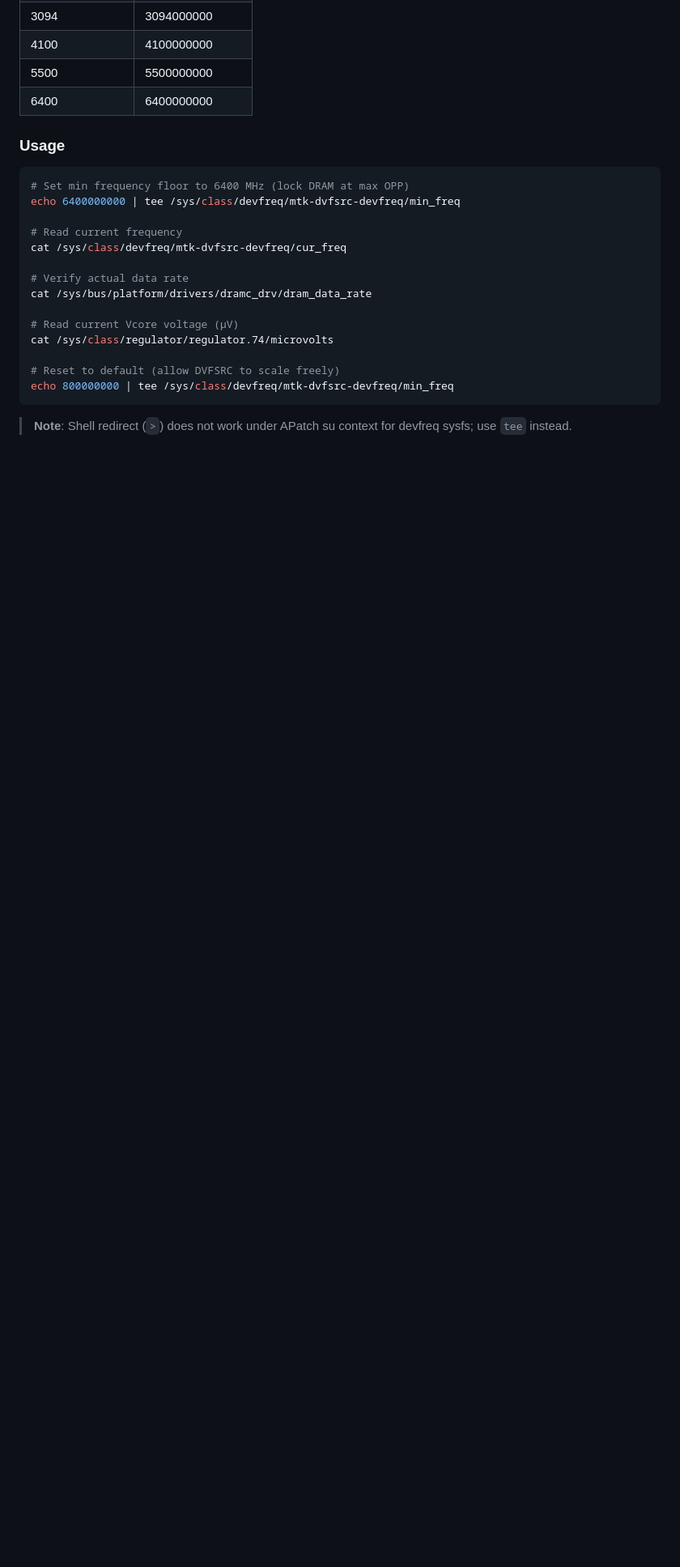
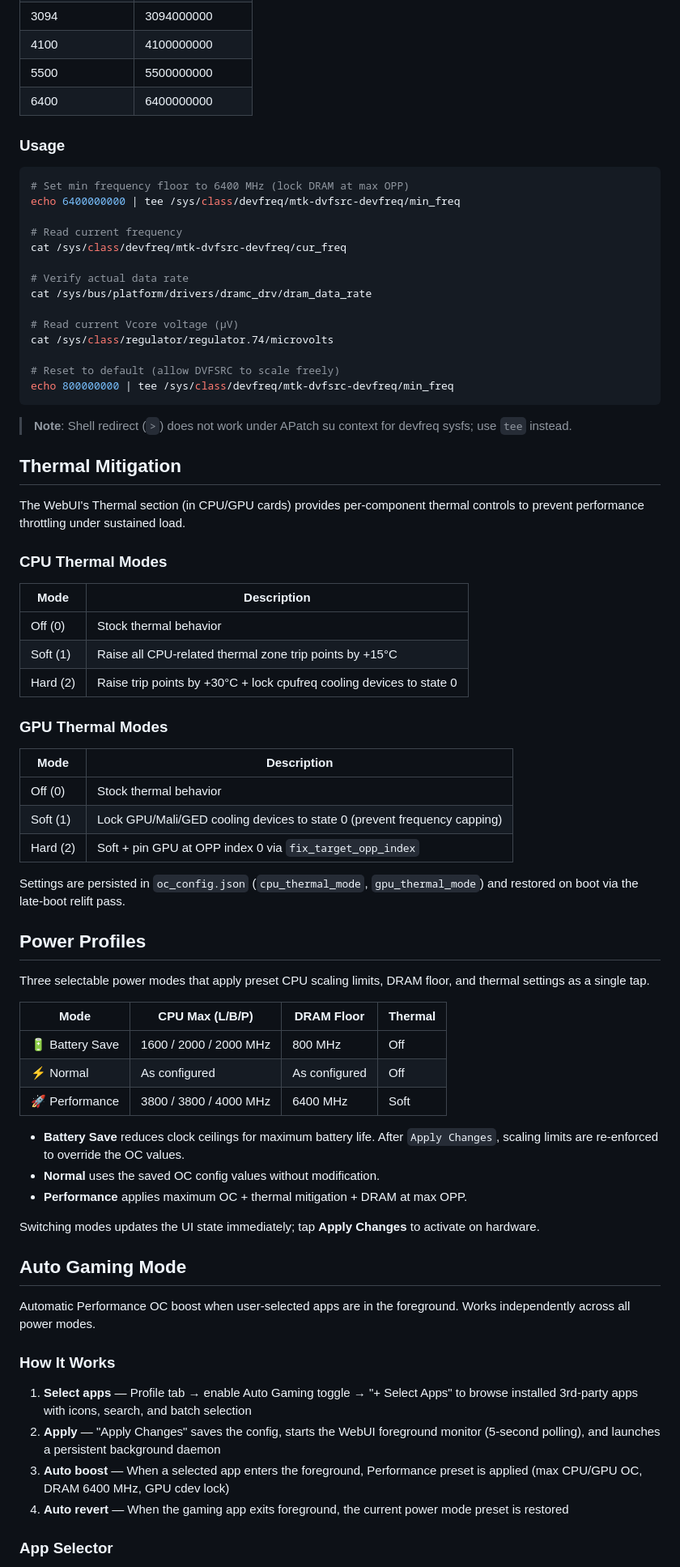
Before and after one commit to zerofrip/Headwolf_F8_KPM_OC_APatch, a Markdown page: README.md, the part around one of its changes. Shown at 81% size. Rendered like a GitHub page; blank space fills up the shorter version.

```diff
--- a/README.md
+++ b/README.md
@@ -209,3 +221,54 @@ echo 800000000 | tee /sys/class/devfreq/mtk-dvfsrc-devfreq/min_freq
 
 > **Note**: Shell redirect (`>`) does not work under APatch su context for devfreq sysfs; use `tee` instead.
 
+## Thermal Mitigation
+
+The WebUI's Thermal section (in CPU/GPU cards) provides per-component thermal controls to prevent performance throttling under sustained load.
+
+### CPU Thermal Modes
+
+| Mode | Description |
+|------|-------------|
+| Off (0) | Stock thermal behavior |
+| Soft (1) | Raise all CPU-related thermal zone trip points by +15°C |
+| Hard (2) | Raise trip points by +30°C + lock cpufreq cooling devices to state 0 |
+
+### GPU Thermal Modes
+
+| Mode | Description |
+|------|-------------|
+| Off (0) | Stock thermal behavior |
+| Soft (1) | Lock GPU/Mali/GED cooling devices to state 0 (prevent frequency capping) |
+| Hard (2) | Soft + pin GPU at OPP index 0 via `fix_target_opp_index` |
+
+Settings are persisted in `oc_config.json` (`cpu_thermal_mode`, `gpu_thermal_mode`) and restored on boot via the late-boot relift pass.
+
+## Power Profiles
+
+Three selectable power modes that apply preset CPU scaling limits, DRAM floor, and thermal settings as a single tap.
+
+| Mode | CPU Max (L/B/P) | DRAM Floor | Thermal |
+|------|------------------|------------|---------|
+| 🔋 Battery Save | 1600 / 2000 / 2000 MHz | 800 MHz | Off |
+| ⚡ Normal | As configured | As configured | Off |
+| 🚀 Performance | 3800 / 3800 / 4000 MHz | 6400 MHz | Soft |
+
+- **Battery Save** reduces clock ceilings for maximum battery life. After `Apply Changes`, scaling limits are re-enforced to override the OC values.
+- **Normal** uses the saved OC config values without modification.
+- **Performance** applies maximum OC + thermal mitigation + DRAM at max OPP.
+
+Switching modes updates the UI state immediately; tap **Apply Changes** to activate on hardware.
+
+## Auto Gaming Mode
+
+Automatic Performance OC boost when user-selected apps are in the foreground. Works independently across all power modes.
+
+### How It Works
+
+1. **Select apps** — Profile tab → enable Auto Gaming toggle → "+ Select Apps" to browse installed 3rd-party apps with icons, search, and batch selection
+2. **Apply** — "Apply Changes" saves the config, starts the WebUI foreground monitor (5-second polling), and launches a persistent background daemon
+3. **Auto boost** — When a selected app enters the foreground, Performance preset is applied (max CPU/GPU OC, DRAM 6400 MHz, GPU cdev lock)
+4. **Auto revert** — When the gaming app exits foreground, the current power mode preset is restored
+
+### App Selector
+
```
Also changed, not shown: other parts of README.md (+62 -14 lines).
